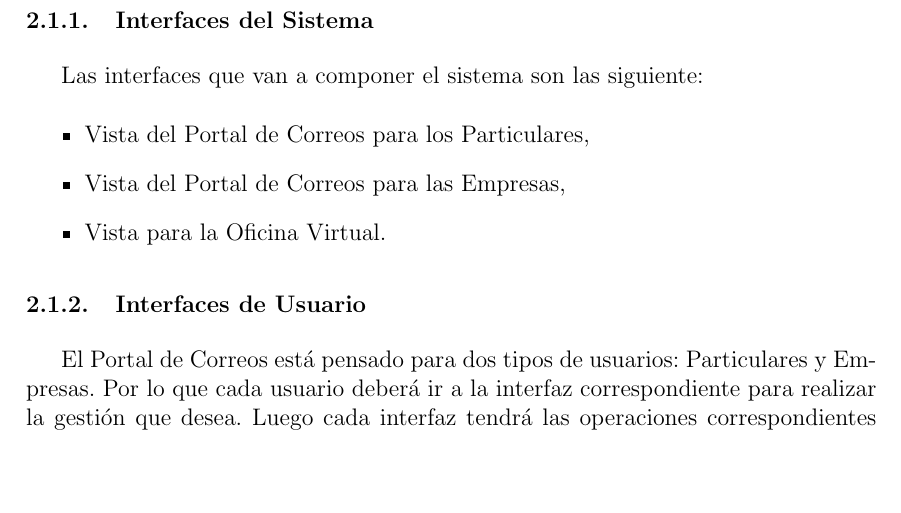
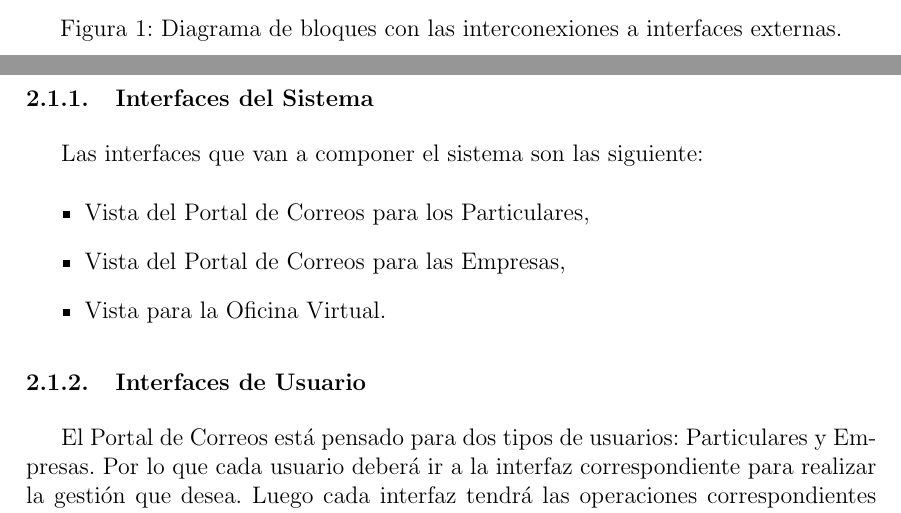
Before and after one commit to rtvlad/ingenieria-de-software-2, a LaTeX document (Requisitos/SRS.tex): part of page 6 of 14 before the commit and two parts of pages 5 and 6 of 14 after it, the two joined at a grey line, cut at the place of the change, the shorter picture padded with empty space. The pictures show the PDF file Requisitos/SRS.pdf that the author committed with the source; the source files are stored in an older character set and shown here as Unicode.

Commit message:
siguiente modificacion del SRS.

```diff
--- a/Requisitos/SRS.tex
+++ b/Requisitos/SRS.tex
@@ -86,7 +86,8 @@
 
 	\begin{figure}[h]
 		\centering
-		\includegraphics[width=250pt]{dibujoBloque.jpg}
+		\includegraphics[width=230pt]{dibujoBloque.jpg}
+		\caption{Diagrama de bloques con las interconexiones a interfaces externas.}
 	\end{figure}
 
 
```
Also changed, not shown: Requisitos/SRS.pdf, 2 other files.
